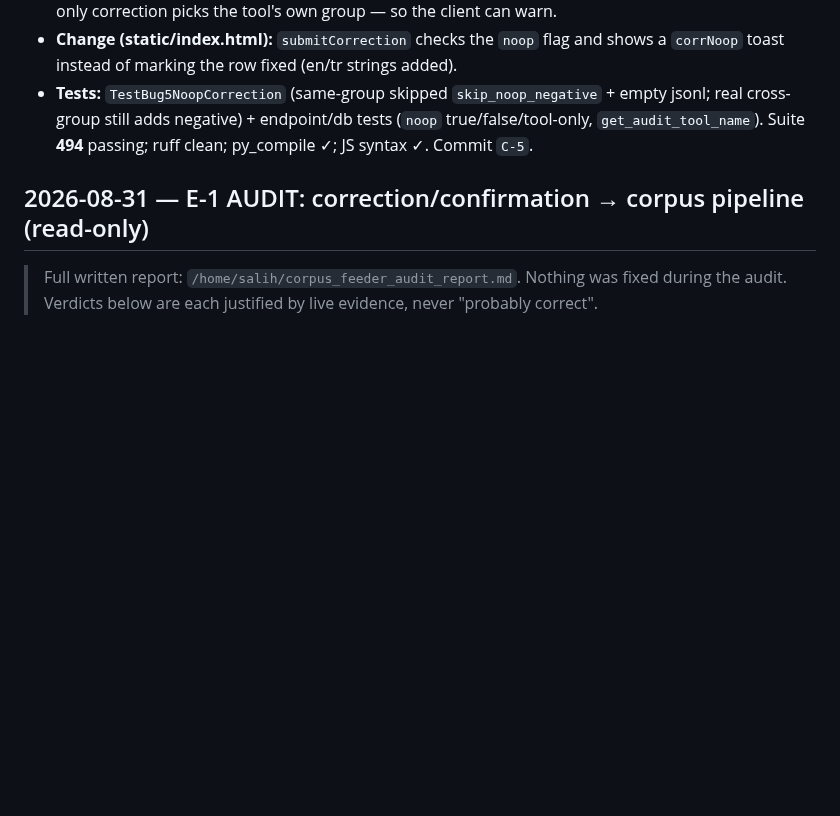
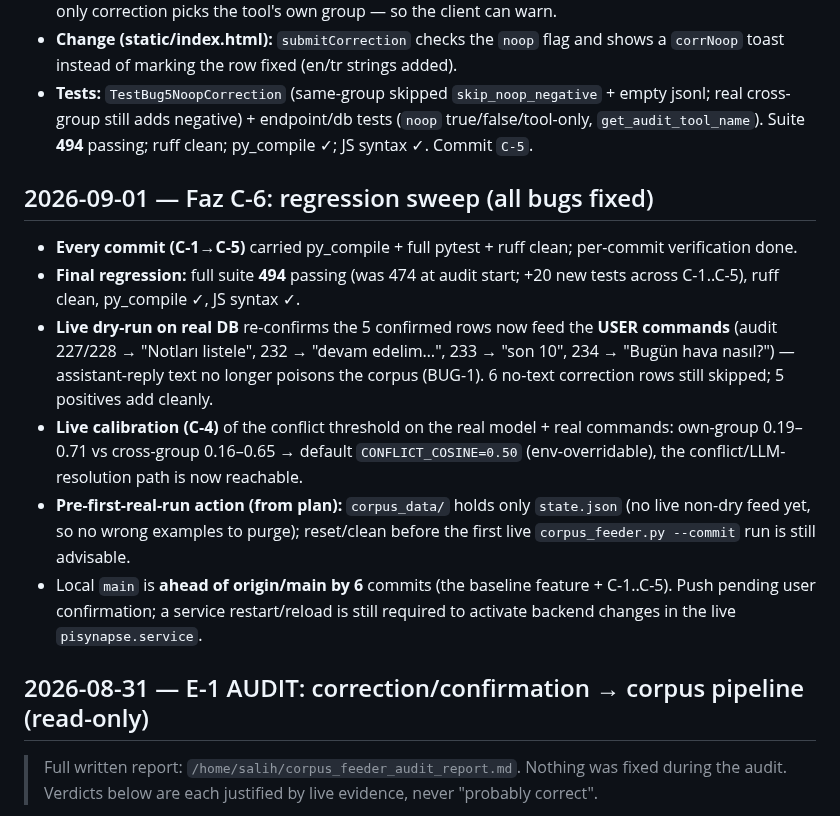
Before and after one commit to selfhoster-sh/piSynapse, a Markdown page: NOTES.md, the part around the change. Rendered like a GitHub page; blank space fills up the shorter version.

Commit message:
docs(corpus): C-6 regression sweep summary (all 5 audit bugs fixed)

```diff
--- a/NOTES.md
+++ b/NOTES.md
@@ -55,6 +55,14 @@
 - **Change (routers/chat.py):** `/chat/tool-correction` returns a `noop` boolean — true when a group-only correction picks the tool's own group — so the client can warn.
 - **Change (static/index.html):** `submitCorrection` checks the `noop` flag and shows a `corrNoop` toast instead of marking the row fixed (en/tr strings added).
 - **Tests:** `TestBug5NoopCorrection` (same-group skipped `skip_noop_negative` + empty jsonl; real cross-group still adds negative) + endpoint/db tests (`noop` true/false/tool-only, `get_audit_tool_name`). Suite **494** passing; ruff clean; py_compile ✓; JS syntax ✓. Commit `C-5`.
+
+## 2026-09-01 — Faz C-6: regression sweep (all bugs fixed)
+- **Every commit (C-1→C-5)** carried py_compile + full pytest + ruff clean; per-commit verification done.
+- **Final regression:** full suite **494** passing (was 474 at audit start; +20 new tests across C-1..C-5), ruff clean, py_compile ✓, JS syntax ✓.
+- **Live dry-run on real DB** re-confirms the 5 confirmed rows now feed the **USER commands** (audit 227/228 → "Notları listele", 232 → "devam edelim…", 233 → "son 10", 234 → "Bugün hava nasıl?") — assistant-reply text no longer poisons the corpus (BUG-1). 6 no-text correction rows still skipped; 5 positives add cleanly.
+- **Live calibration (C-4)** of the conflict threshold on the real model + real commands: own-group 0.19–0.71 vs cross-group 0.16–0.65 → default `CONFLICT_COSINE=0.50` (env-overridable), the conflict/LLM-resolution path is now reachable.
+- **Pre-first-real-run action (from plan):** `corpus_data/` holds only `state.json` (no live non-dry feed yet, so no wrong examples to purge); reset/clean before the first live `corpus_feeder.py --commit` run is still advisable.
+- Local `main` is **ahead of origin/main by 6** commits (the baseline feature + C-1..C-5). Push pending user confirmation; a service restart/reload is still required to activate backend changes in the live `pisynapse.service`.
 
 ## 2026-08-31 — E-1 AUDIT: correction/confirmation → corpus pipeline (read-only)
 > Full written report: `/home/salih/corpus_feeder_audit_report.md`. Nothing was fixed during the audit. Verdicts below are each justified by live evidence, never "probably correct".
```
